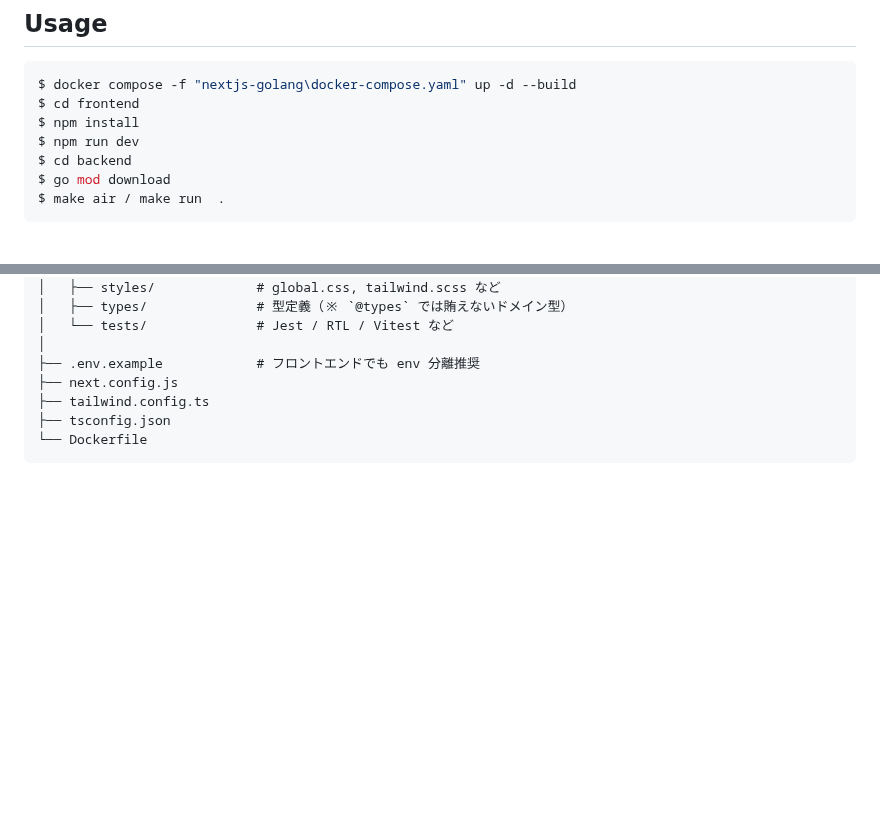
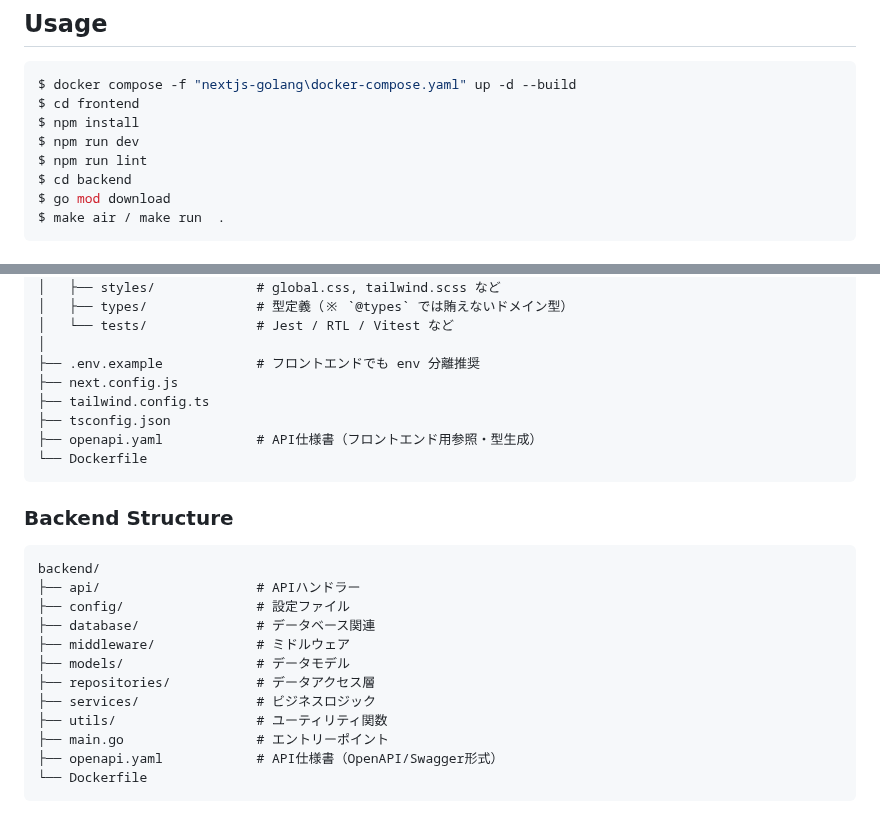
Before and after one commit to gotogo22/next-go, a Markdown page: README.md, 2 parts joined by grey strips. Drawn GitHub-style; blank space fills up the shorter version.

Commit message:
READMEの修正

````diff
--- a/README.md
+++ b/README.md
@@ -59,6 +59,7 @@ $ docker compose -f "nextjs-golang\docker-compose.yaml" up -d --build
 $ cd frontend
 $ npm install
 $ npm run dev
+$ npm run lint
 $ cd backend
 $ go mod download
 $ make air / make run  .
@@ -118,5 +119,22 @@ frontend/
 ├── next.config.js
 ├── tailwind.config.ts
 ├── tsconfig.json
+├── openapi.yaml            # API仕様書（フロントエンド用参照・型生成）
 └── Dockerfile
 ```
+
+### Backend Structure
+```
+backend/
+├── api/                    # APIハンドラー
+├── config/                 # 設定ファイル
+├── database/               # データベース関連
+├── middleware/             # ミドルウェア
+├── models/                 # データモデル
+├── repositories/           # データアクセス層
+├── services/               # ビジネスロジック
+├── utils/                  # ユーティリティ関数
+├── main.go                 # エントリーポイント
+├── openapi.yaml            # API仕様書（OpenAPI/Swagger形式）
+└── Dockerfile
+```
````
